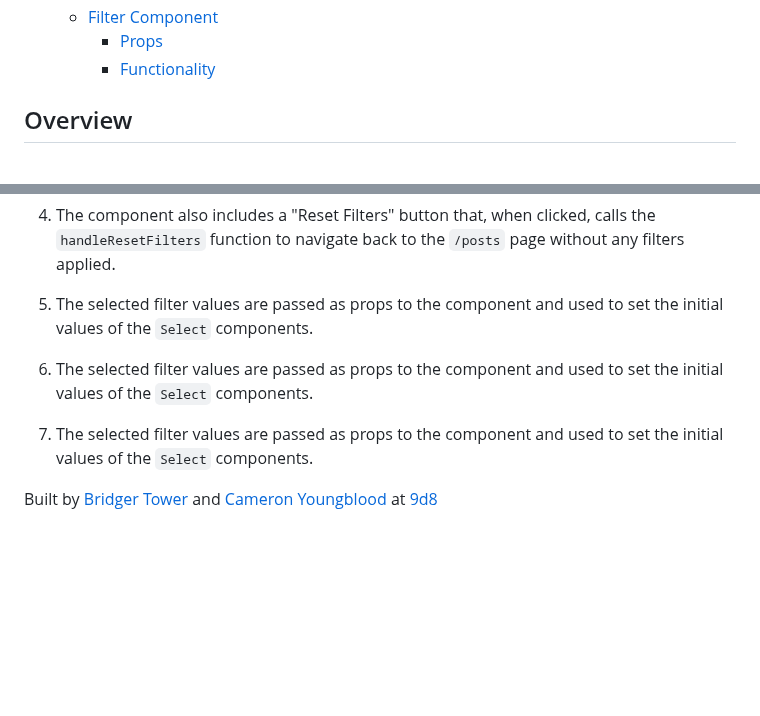
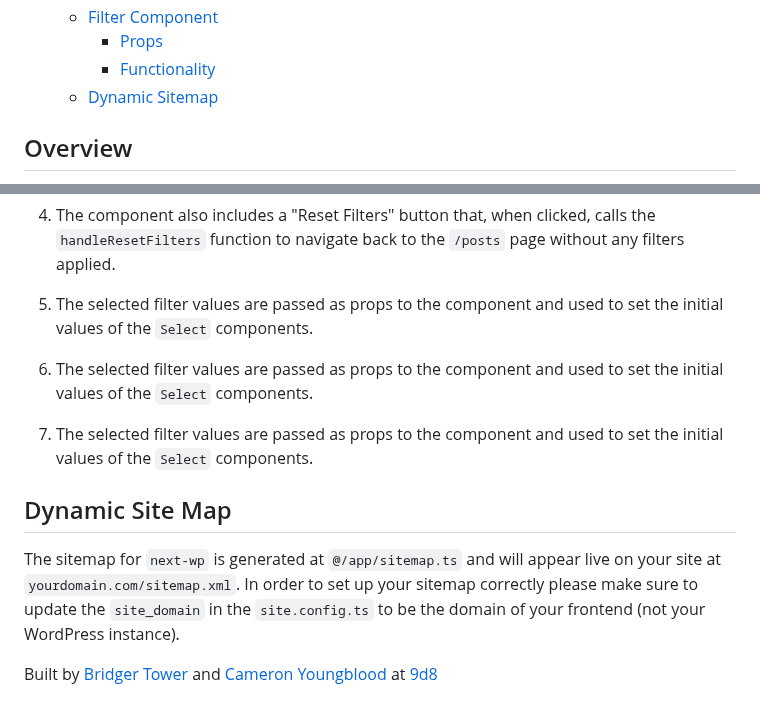
Before and after one commit to 9d8dev/next-wp, a Markdown page: README.md, 2 parts joined by grey strips. GitHub-like rendering; blank space fills up the shorter version.

```diff
--- a/README.md
+++ b/README.md
@@ -24,6 +24,7 @@ This is a starter template for building a Next.js application that fetches data
   - [Filter Component](#filter-component)
     - [Props](#props-1)
     - [Functionality](#functionality-1)
+  - [Dynamic Sitemap](#dynamic-sitemap)
 
 ## Overview
 
@@ -172,9 +173,12 @@ The `components/posts/filter.tsx` file contains the `FilterPosts` component, whi
 
 5. The selected filter values are passed as props to the component and used to set the initial values of the `Select` components.
 
-5. The selected filter values are passed as props to the component and used to set the initial values of the `Select` components.
+6. The selected filter values are passed as props to the component and used to set the initial values of the `Select` components.
 
-5. The selected filter values are passed as props to the component and used to set the initial values of the `Select` components.
+7. The selected filter values are passed as props to the component and used to set the initial values of the `Select` components.
 
+## Dynamic Site Map
+
+The sitemap for `next-wp` is generated at `@/app/sitemap.ts` and will appear live on your site at `yourdomain.com/sitemap.xml`. In order to set up your sitemap correctly please make sure to update the `site_domain` in the `site.config.ts` to be the domain of your frontend (not your WordPress instance).
 
 Built by [Bridger Tower](https://twitter.com/bridgertower) and [Cameron Youngblood](https://twitter.com/youngbloodcyb) at [9d8](https://9d8.dev)
```
Also changed, not shown: other parts of README.md (+1 -1 lines).
